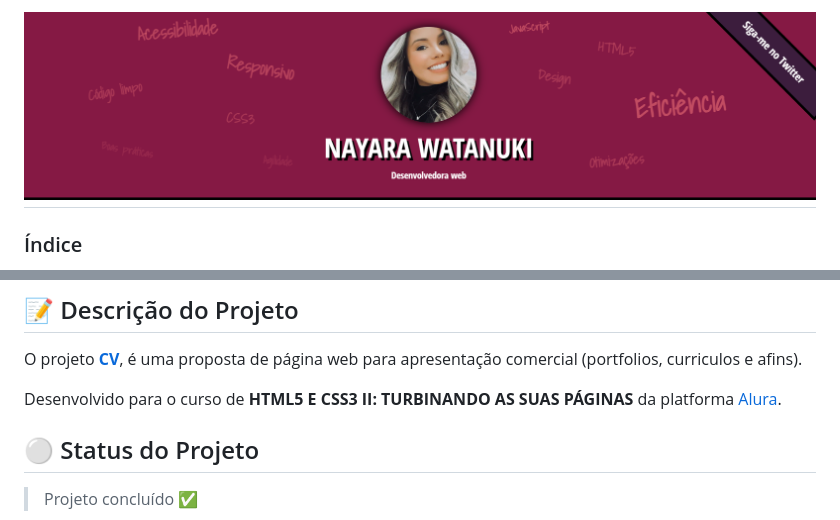
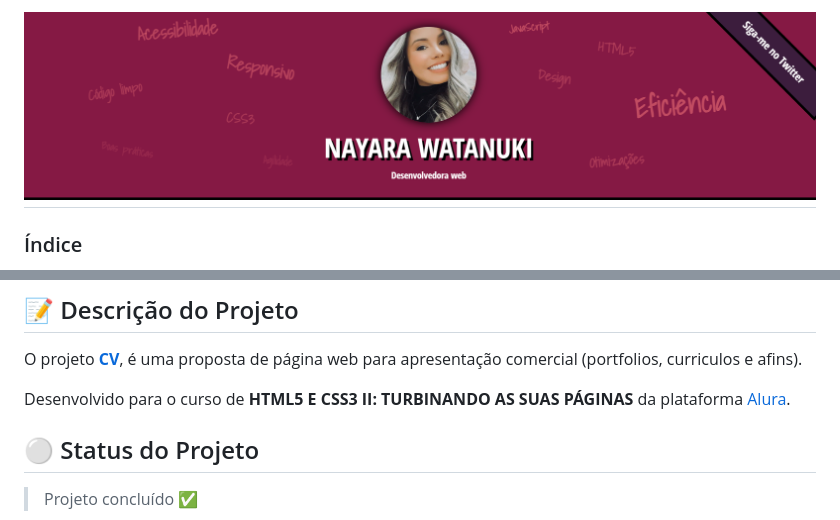
Before and after one commit to nayarawatanuki/html5-css3-II__CV, a Markdown page: README.md, 2 parts joined by grey strips. GitHub-like rendering.

```diff
--- a/README.md
+++ b/README.md
@@ -1,5 +1,5 @@
 <h1 align="center">
-  <img alt="Capa da página de apresentação" src="https://raw.githubusercontent.com/nayarawatanuki/html5-css3-II__CV/main/img/readme/CV__cover.png"/>
+  <img alt="Capa da página de apresentação" src="https://raw.githubusercontent.com/nayarawatanuki/html5-css3-II__CV/main/img/readme/CV__cover.png#vitrinedev"/>
 </h1>
 
 ### Índice
@@ -17,7 +17,7 @@
 ## :pencil: Descrição do Projeto
 O projeto **[CV](https://nayarawatanuki.github.io/html5-css3-II__CV/)**, é uma proposta de página web para apresentação comercial (portfolios, curriculos e afins).
 
-</br>Desenvolvido para o curso de **HTML5 E CSS3 II: TURBINANDO AS SUAS PÁGINAS** da platforma [Alura](https://www.alura.com.br/).
+</br>Desenvolvido para o curso de **HTML5 E CSS3 II: TURBINANDO AS SUAS PÁGINAS** da plataforma [Alura](https://www.alura.com.br/).
 
 </br>
 
```
